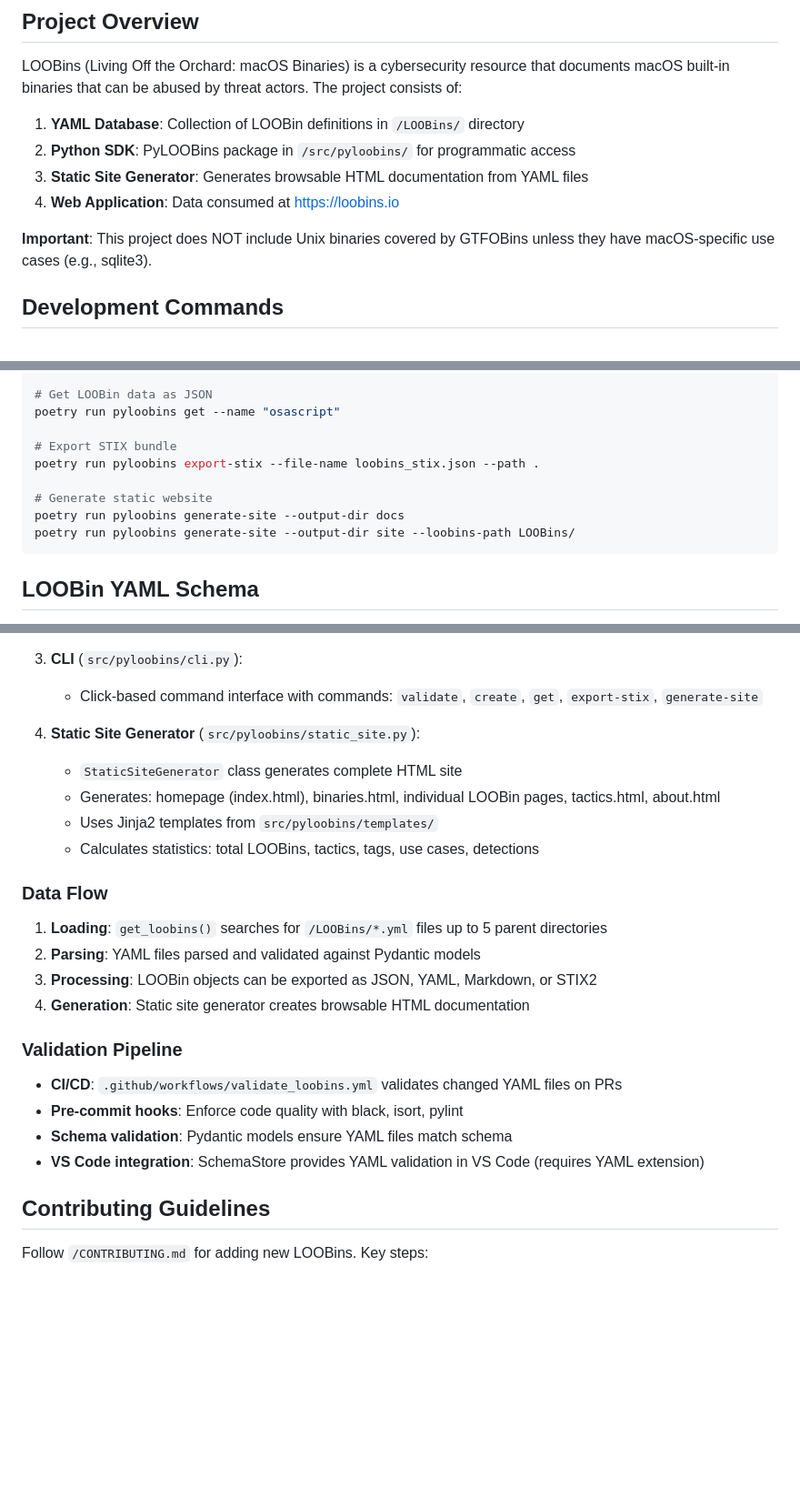
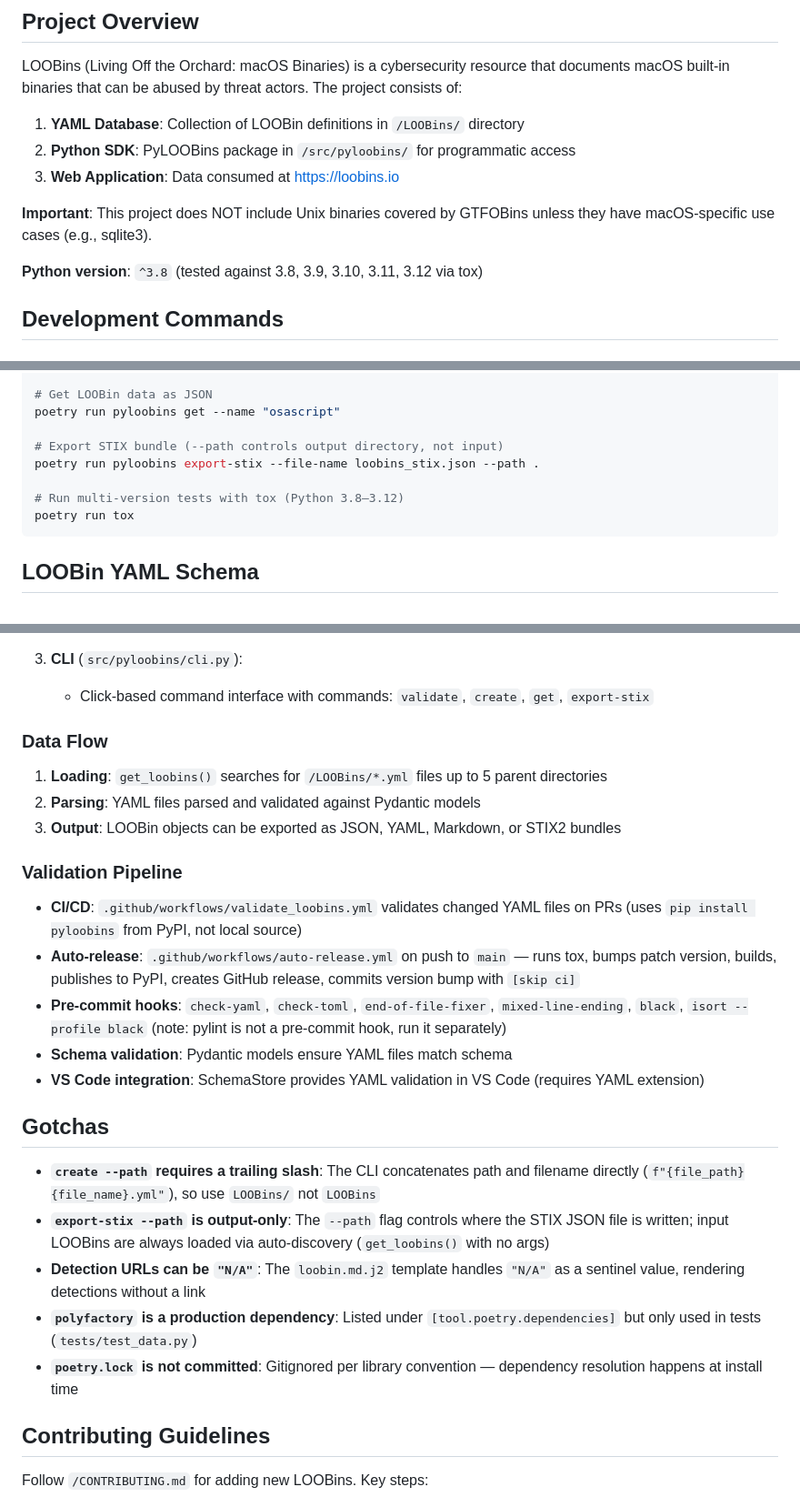
Before and after one commit to infosecB/LOOBins, a Markdown page: CLAUDE.md, 3 parts joined by grey strips. Shown at 91% size. GitHub-like rendering; blank space fills up the shorter version.

Commit message:
Fix CLAUDE.md: remove fabricated static site generator docs, add missing info
Remove documentation for non-existent generate-site CLI command and
StaticSiteGenerator class. Add Python version requirement, tox command,
auto-release workflow docs, complete pre-commit hook list, and gotchas section.

Co-Authored-By: Claude Opus 4.6 <noreply@anthropic.com>

````diff
--- a/CLAUDE.md
+++ b/CLAUDE.md
@@ -8,10 +8,11 @@ LOOBins (Living Off the Orchard: macOS Binaries) is a cybersecurity resource tha
 
 1. **YAML Database**: Collection of LOOBin definitions in `/LOOBins/` directory
 2. **Python SDK**: PyLOOBins package in `/src/pyloobins/` for programmatic access
-3. **Static Site Generator**: Generates browsable HTML documentation from YAML files
-4. **Web Application**: Data consumed at https://loobins.io
+3. **Web Application**: Data consumed at https://loobins.io
 
 **Important**: This project does NOT include Unix binaries covered by GTFOBins unless they have macOS-specific use cases (e.g., sqlite3).
+
+**Python version**: `^3.8` (tested against 3.8, 3.9, 3.10, 3.11, 3.12 via tox)
 
 ## Development Commands
 
@@ -45,12 +46,11 @@ poetry run pyloobins create --name "BinaryName" --path LOOBins/
 # Get LOOBin data as JSON
 poetry run pyloobins get --name "osascript"
 
-# Export STIX bundle
+# Export STIX bundle (--path controls output directory, not input)
 poetry run pyloobins export-stix --file-name loobins_stix.json --path .
 
-# Generate static website
-poetry run pyloobins generate-site --output-dir docs
-poetry run pyloobins generate-site --output-dir site --loobins-path LOOBins/
+# Run multi-version tests with tox (Python 3.8–3.12)
+poetry run tox
 ```
 
 ## LOOBin YAML Schema
@@ -93,27 +93,29 @@ Each LOOBin must follow the schema defined in `/docs/schema.md`:
    - `normalize_file_name(title)`: Converts binary name to lowercase with underscores
 
 3. **CLI** (`src/pyloobins/cli.py`):
-   - Click-based command interface with commands: `validate`, `create`, `get`, `export-stix`, `generate-site`
-
-4. **Static Site Generator** (`src/pyloobins/static_site.py`):
-   - `StaticSiteGenerator` class generates complete HTML site
-   - Generates: homepage (index.html), binaries.html, individual LOOBin pages, tactics.html, about.html
-   - Uses Jinja2 templates from `src/pyloobins/templates/`
-   - Calculates statistics: total LOOBins, tactics, tags, use cases, detections
+   - Click-based command interface with commands: `validate`, `create`, `get`, `export-stix`
 
 ### Data Flow
 
 1. **Loading**: `get_loobins()` searches for `/LOOBins/*.yml` files up to 5 parent directories
 2. **Parsing**: YAML files parsed and validated against Pydantic models
-3. **Processing**: LOOBin objects can be exported as JSON, YAML, Markdown, or STIX2
-4. **Generation**: Static site generator creates browsable HTML documentation
+3. **Output**: LOOBin objects can be exported as JSON, YAML, Markdown, or STIX2 bundles
 
 ### Validation Pipeline
 
-- **CI/CD**: `.github/workflows/validate_loobins.yml` validates changed YAML files on PRs
-- **Pre-commit hooks**: Enforce code quality with black, isort, pylint
+- **CI/CD**: `.github/workflows/validate_loobins.yml` validates changed YAML files on PRs (uses `pip install pyloobins` from PyPI, not local source)
+- **Auto-release**: `.github/workflows/auto-release.yml` on push to `main` — runs tox, bumps patch version, builds, publishes to PyPI, creates GitHub release, commits version bump with `[skip ci]`
+- **Pre-commit hooks**: `check-yaml`, `check-toml`, `end-of-file-fixer`, `mixed-line-ending`, `black`, `isort --profile black` (note: pylint is not a pre-commit hook, run it separately)
 - **Schema validation**: Pydantic models ensure YAML files match schema
 - **VS Code integration**: SchemaStore provides YAML validation in VS Code (requires YAML extension)
+
+## Gotchas
+
+- **`create --path` requires a trailing slash**: The CLI concatenates path and filename directly (`f"{file_path}{file_name}.yml"`), so use `LOOBins/` not `LOOBins`
+- **`export-stix --path` is output-only**: The `--path` flag controls where the STIX JSON file is written; input LOOBins are always loaded via auto-discovery (`get_loobins()` with no args)
+- **Detection URLs can be `"N/A"`**: The `loobin.md.j2` template handles `"N/A"` as a sentinel value, rendering detections without a link
+- **`polyfactory` is a production dependency**: Listed under `[tool.poetry.dependencies]` but only used in tests (`tests/test_data.py`)
+- **`poetry.lock` is not committed**: Gitignored per library convention — dependency resolution happens at install time
 
 ## Contributing Guidelines
 
````
